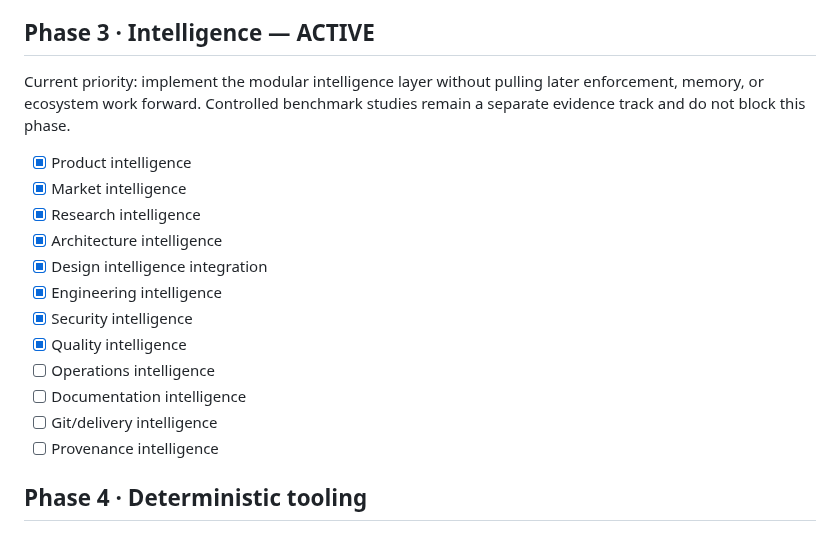
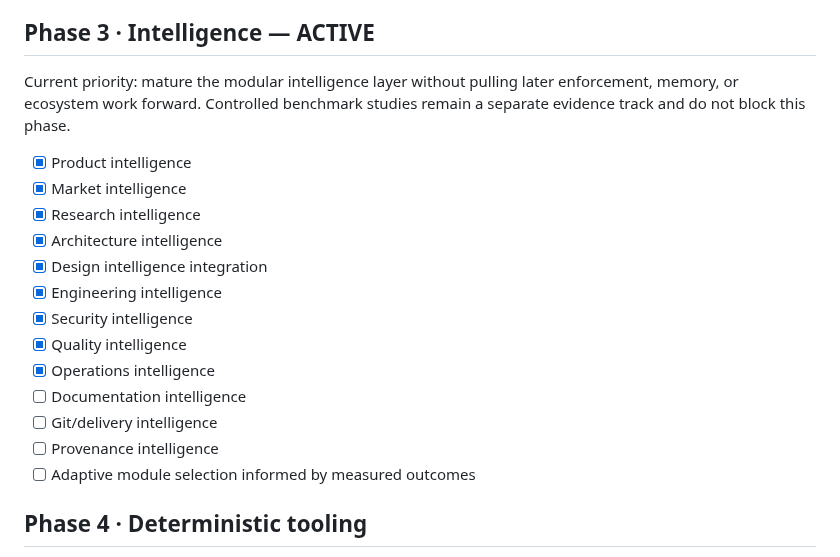
Before and after one commit to gODtECH-Ctl-Create/gODtECH-FORGE, a Markdown page: forge/internal/ROADMAP.md, the part around the change. GitHub-like rendering.

Commit message:
docs: mark Operations Intelligence complete on roadmap

```diff
--- a/forge/internal/ROADMAP.md
+++ b/forge/internal/ROADMAP.md
@@ -44,7 +44,7 @@ This roadmap describes the intended build order. Contributors may pick work from
 
 ## Phase 3 · Intelligence — ACTIVE
 
-Current priority: implement the modular intelligence layer without pulling later enforcement, memory, or ecosystem work forward. Controlled benchmark studies remain a separate evidence track and do not block this phase.
+Current priority: mature the modular intelligence layer without pulling later enforcement, memory, or ecosystem work forward. Controlled benchmark studies remain a separate evidence track and do not block this phase.
 
 - [x] Product intelligence
 - [x] Market intelligence
@@ -54,10 +54,11 @@ Current priority: implement the modular intelligence layer without pulling later
 - [x] Engineering intelligence
 - [x] Security intelligence
 - [x] Quality intelligence
-- [ ] Operations intelligence
+- [x] Operations intelligence
 - [ ] Documentation intelligence
 - [ ] Git/delivery intelligence
 - [ ] Provenance intelligence
+- [ ] Adaptive module selection informed by measured outcomes
 
 ## Phase 4 · Deterministic tooling
 
```
